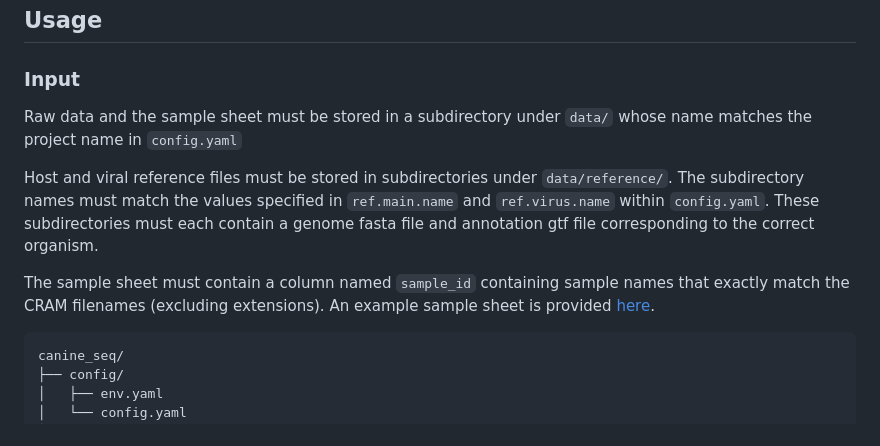
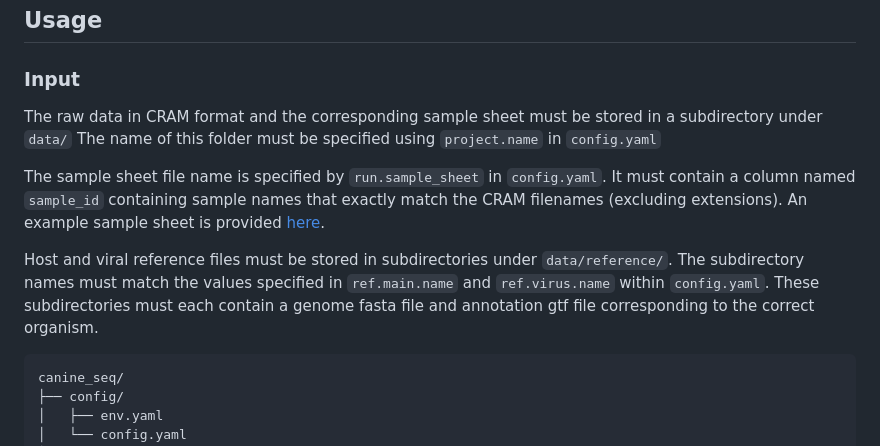
Before and after one commit to elisefeld/canine-seq, a Markdown page: README.md, the part around one of its changes. GitHub-like rendering.

````diff
--- a/README.md
+++ b/README.md
@@ -44,11 +44,13 @@ It is recommended to run this program inside a conda environment using a conda p
 
 ### Input
 
-Raw data and the sample sheet must be stored in a subdirectory under `data/` whose name matches the project name in `config.yaml`
+The raw data in CRAM format and the corresponding sample sheet must be stored in a subdirectory under `data/` The name of this folder must be specified using `project.name` in `config.yaml`
+
+The sample sheet file name is specified by `run.sample_sheet` in `config.yaml`. It must contain a column named `sample_id` containing sample names that exactly match the CRAM filenames (excluding extensions). An example sample sheet is provided [here](config/example_sheet.csv).
 
 Host and viral reference files must be stored in subdirectories under `data/reference/`. The subdirectory names must match the values specified in `ref.main.name` and `ref.virus.name` within `config.yaml`. These subdirectories must each contain a genome fasta file and annotation gtf file corresponding to the correct organism.
 
-The sample sheet must contain a column named `sample_id` containing sample names that exactly match the CRAM filenames (excluding extensions). An example sample sheet is provided [here](config/example_sheet.csv).
+
 
 ```text
 canine_seq/
````
Also changed, not shown: other parts of README.md (+9 -9 lines).
